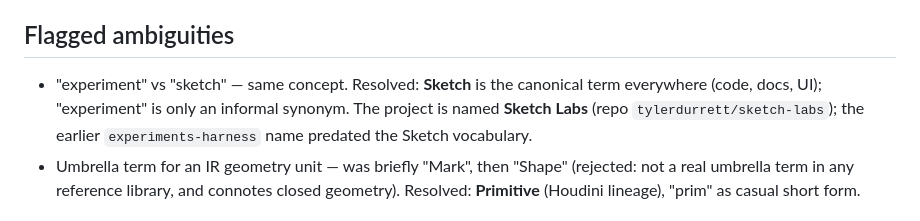
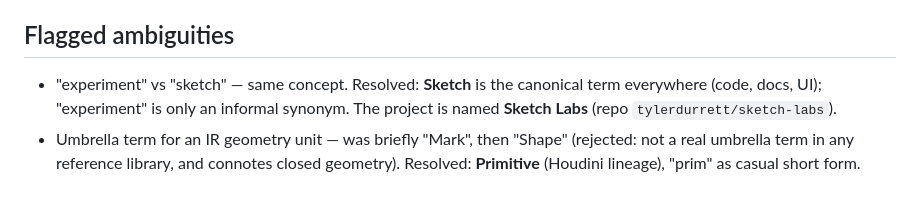
Before and after one commit to tylerdurrett/sketch-labs, a Markdown page: CONTEXT.md, the part around the change. Rendered like a GitHub page.

Commit message:
Drop the historical experiments-harness name note from CONTEXT.md

```diff
--- a/CONTEXT.md
+++ b/CONTEXT.md
@@ -99,7 +99,7 @@ These are intentionally **not** pinned here — they are implementation specific
 
 ## Flagged ambiguities
 
-- "experiment" vs "sketch" — same concept. Resolved: **Sketch** is the canonical term everywhere (code, docs, UI); "experiment" is only an informal synonym. The project is named **Sketch Labs** (repo `tylerdurrett/sketch-labs`); the earlier `experiments-harness` name predated the Sketch vocabulary.
+- "experiment" vs "sketch" — same concept. Resolved: **Sketch** is the canonical term everywhere (code, docs, UI); "experiment" is only an informal synonym. The project is named **Sketch Labs** (repo `tylerdurrett/sketch-labs`).
 - Umbrella term for an IR geometry unit — was briefly "Mark", then "Shape" (rejected: not a real umbrella term in any reference library, and connotes closed geometry). Resolved: **Primitive** (Houdini lineage), "prim" as casual short form.
 
 ## Build strategy (decided)
```
